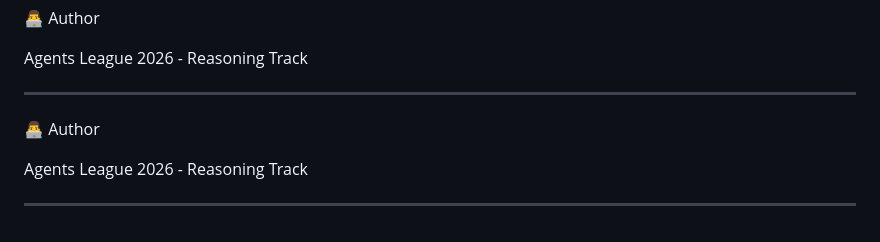
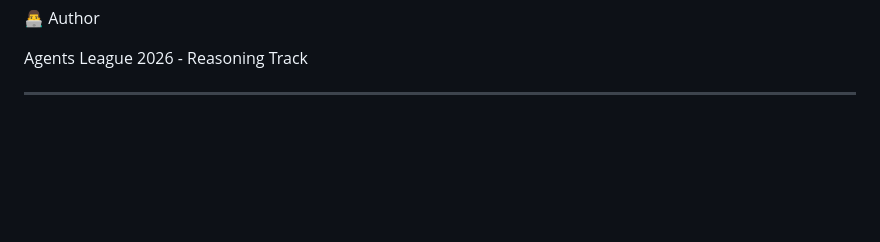
Before and after one commit to mansimanshu59-web/agents-league-automator, a Markdown page: README.md, the part around the change. Drawn GitHub-style; blank space fills up the shorter version.

Commit message:
Final version - all conflicts resolved

```diff
--- a/README.md
+++ b/README.md
@@ -104,9 +104,3 @@ _ _ _
 Agents League 2026 - Reasoning Track
 
 ---
-
-👨‍💻 Author
-
-Agents League 2026 - Reasoning Track
-
----
```
